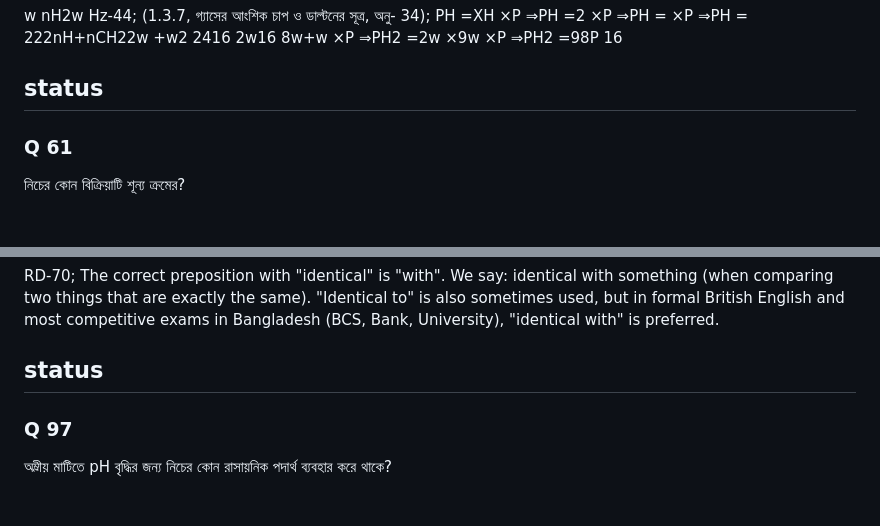
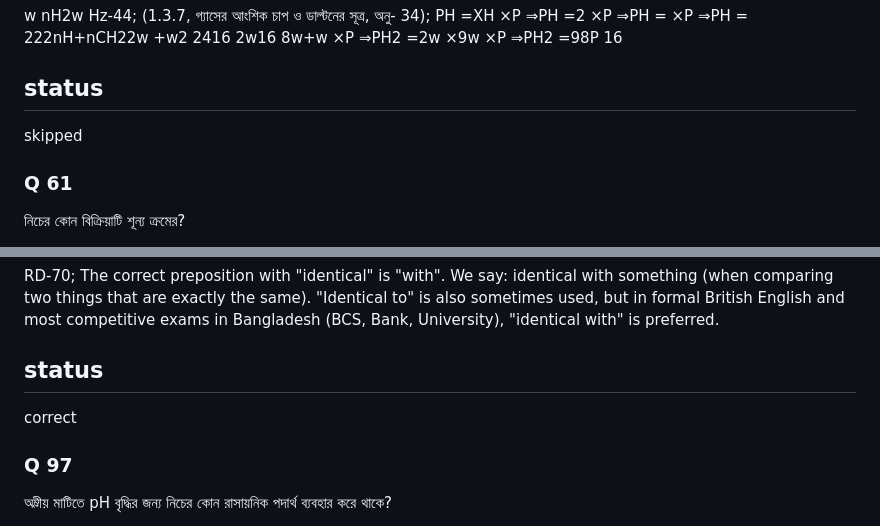
Before and after one commit to rafiulnoob-404/practice-hub, a Markdown page: questions/T6.md, 2 parts joined by grey strips. GitHub-like rendering.

```diff
--- a/questions/T6.md
+++ b/questions/T6.md
@@ -1076,7 +1076,7 @@ C
 w nH2w Hz-44; (1.3.7, গ্যাসের আংশিক চাপ ও ডাল্টনের সূত্র, অনু- 34); PH =XH ×P ⇒PH =2 ×P ⇒PH = ×P ⇒PH = 222nH+nCH22w +w2 2416 2w16 8w+w ×P ⇒PH2 =2w ×9w ×P ⇒PH2 =98P 16
 
 ## status
-
+skipped
 
 ### Q 61
 
@@ -1724,7 +1724,7 @@ C
 RD-70; The correct preposition with "identical" is "with". We say: identical with something (when comparing two things that are exactly the same). "Identical to" is also sometimes used, but in formal British English and most competitive exams in Bangladesh (BCS, Bank, University), "identical with" is preferred.
 
 ## status
-
+correct
 
 ### Q 97
 
```
